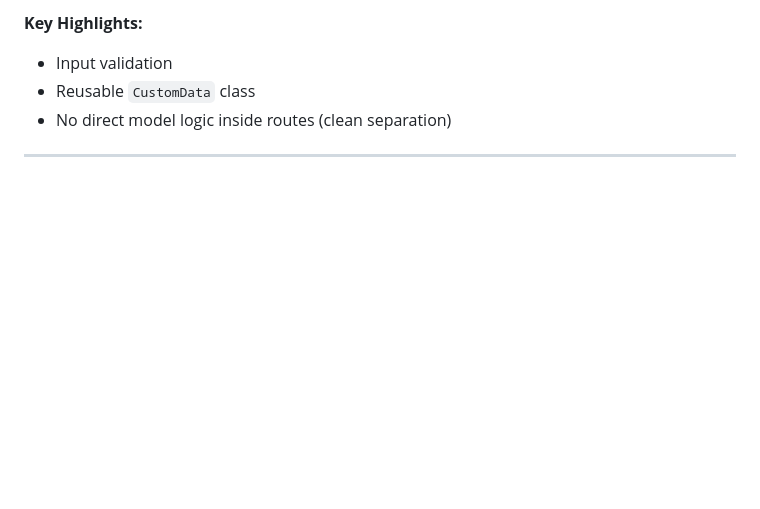
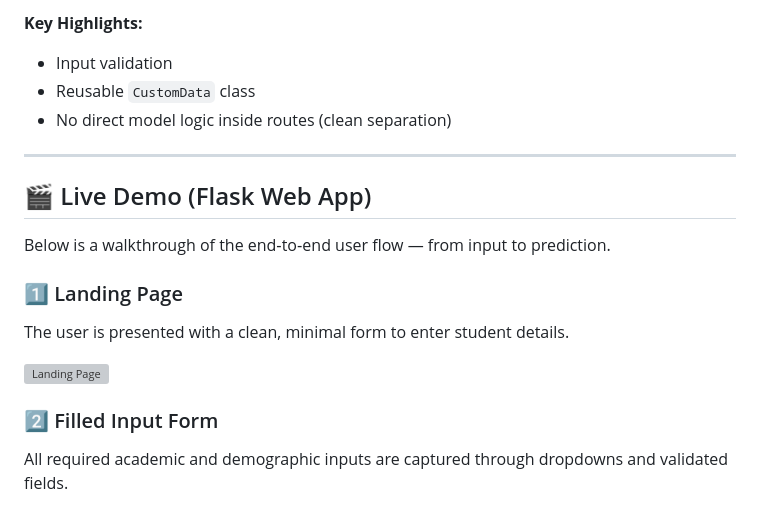
Before and after one commit to divyanshuji1999/studentperformanceprediction, a Markdown page: README.md, the part around one of its changes. Rendered like a GitHub page; blank space fills up the shorter version; grey boxes are pictures that could not be loaded.

```diff
--- a/README.md
+++ b/README.md
@@ -119,3 +114,17 @@ The Flask app exposes the model through a clean UI.
 
 ---
 
+## 🎬 Live Demo (Flask Web App)
+
+Below is a walkthrough of the end‑to‑end user flow — from input to prediction.
+
+### 1️⃣ Landing Page
+
+The user is presented with a clean, minimal form to enter student details.
+
+![Landing Page](assets/demo1.png)
+
+### 2️⃣ Filled Input Form
+
+All required academic and demographic inputs are captured through dropdowns and validated fields.
+
```
Also changed, not shown: other parts of README.md (+14 -7 lines).
